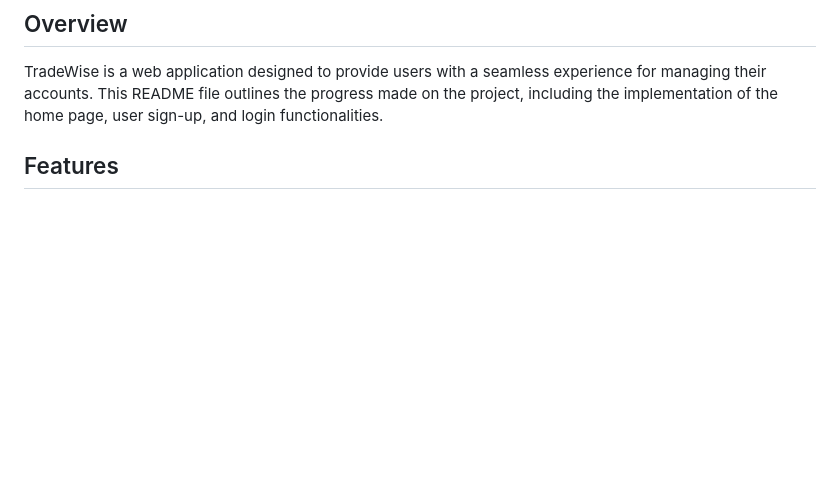
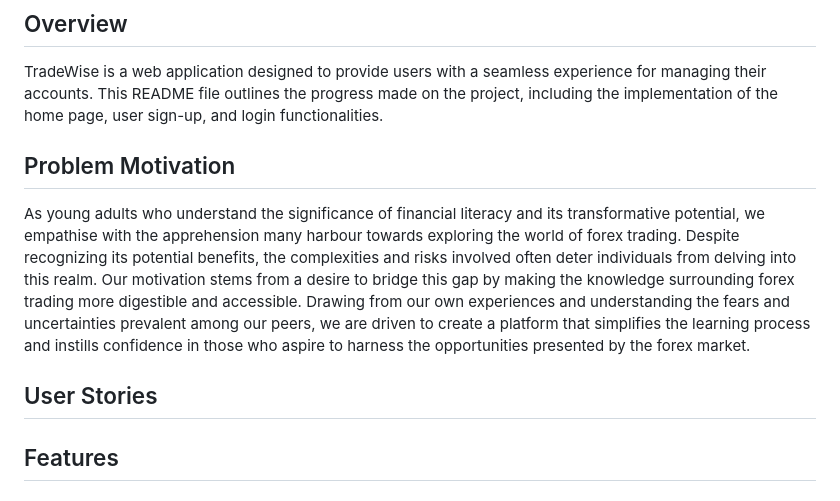
Before and after one commit to janel2411/tradewise, a Markdown page: README.md, the part around the change. GitHub-like rendering; blank space fills up the shorter version.

```diff
--- a/README.md
+++ b/README.md
@@ -3,6 +3,13 @@
 ## Overview
 
 TradeWise is a web application designed to provide users with a seamless experience for managing their accounts. This README file outlines the progress made on the project, including the implementation of the home page, user sign-up, and login functionalities.
+
+## Problem Motivation
+
+As young adults who understand the significance of financial literacy and its transformative potential, we empathise with the apprehension many harbour towards exploring the world of forex trading. Despite recognizing its potential benefits, the complexities and risks involved often deter individuals from delving into this realm. Our motivation stems from a desire to bridge this gap by making the knowledge surrounding forex trading more digestible and accessible. Drawing from our own experiences and understanding the fears and uncertainties prevalent among our peers, we are driven to create a platform that simplifies the learning process and instills confidence in those who aspire to harness the opportunities presented by the forex market.
+
+## User Stories
+
 
 ## Features
 
```
